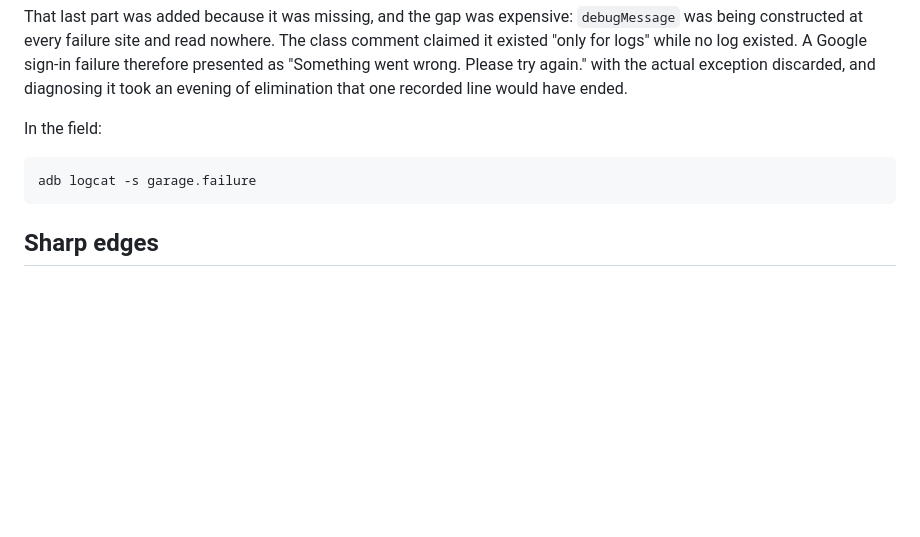
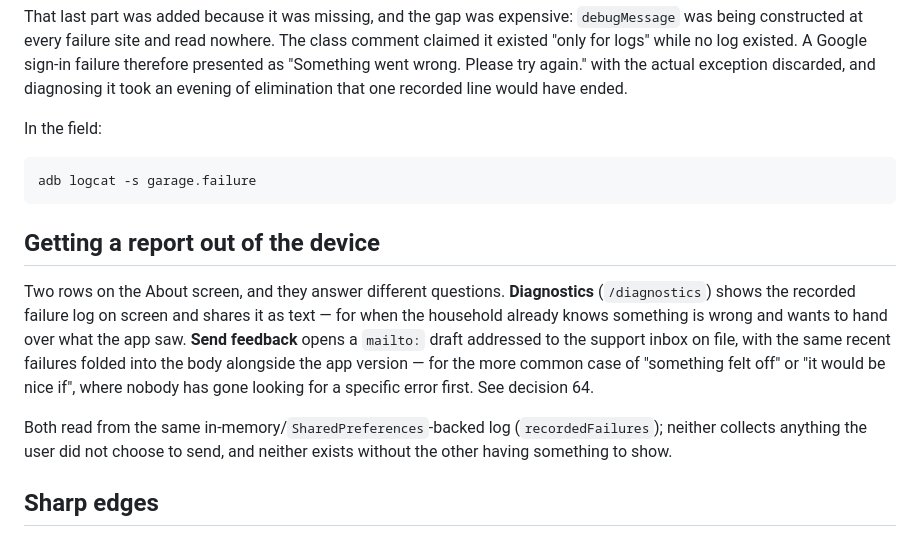
Before and after one commit to karlohrvacic/garage, a Markdown page: docs/architecture/09-errors-and-diagnostics.md, the part around the change. Rendered like a GitHub page; blank space fills up the shorter version.

Commit message:
update diagnostics doc

````diff
--- a/docs/architecture/09-errors-and-diagnostics.md
+++ b/docs/architecture/09-errors-and-diagnostics.md
@@ -88,6 +88,21 @@ In the field:
 adb logcat -s garage.failure
 ```
 
+## Getting a report out of the device
+
+Two rows on the About screen, and they answer different questions.
+**Diagnostics** (`/diagnostics`) shows the recorded failure log on screen and
+shares it as text — for when the household already knows something is wrong
+and wants to hand over what the app saw. **Send feedback** opens a `mailto:`
+draft addressed to the support inbox on file, with the same recent failures
+folded into the body alongside the app version — for the more common case of
+"something felt off" or "it would be nice if", where nobody has gone looking
+for a specific error first. See decision 64.
+
+Both read from the same in-memory/`SharedPreferences`-backed log
+(`recordedFailures`); neither collects anything the user did not choose to
+send, and neither exists without the other having something to show.
+
 ## Sharp edges
 
 - **An unmapped exception type is indistinguishable from a real unknown.** Both
````
